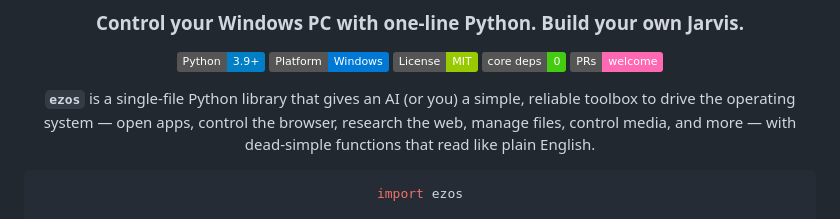
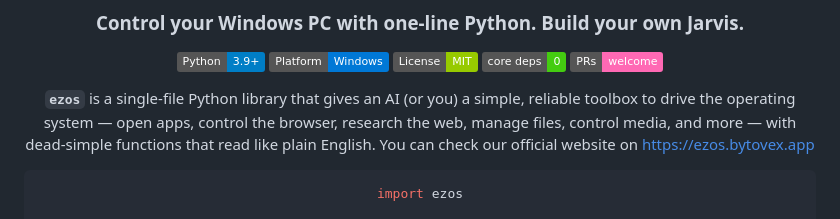
Before and after one commit to retrovibesgenz-blip/EzOs, a Markdown page: README.md, the part around the change. GitHub-like rendering; badges without logos.

Commit message:
Update README with official website link
Added link to the official website for ezos.

````diff
--- a/README.md
+++ b/README.md
@@ -13,7 +13,7 @@
 **`ezos`** is a single-file Python library that gives an AI (or you) a simple,
 reliable toolbox to drive the operating system — open apps, control the browser,
 research the web, manage files, control media, and more — with dead-simple
-functions that read like plain English.
+functions that read like plain English.                  You can check our official website on https://ezos.bytovex.app
 
 ```python
 import ezos
````
